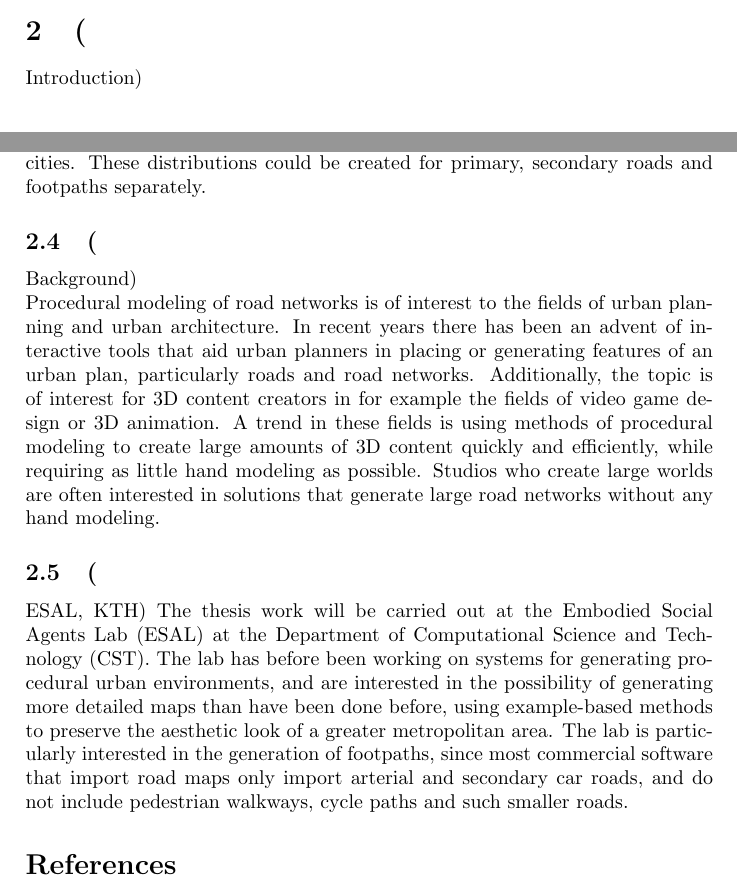
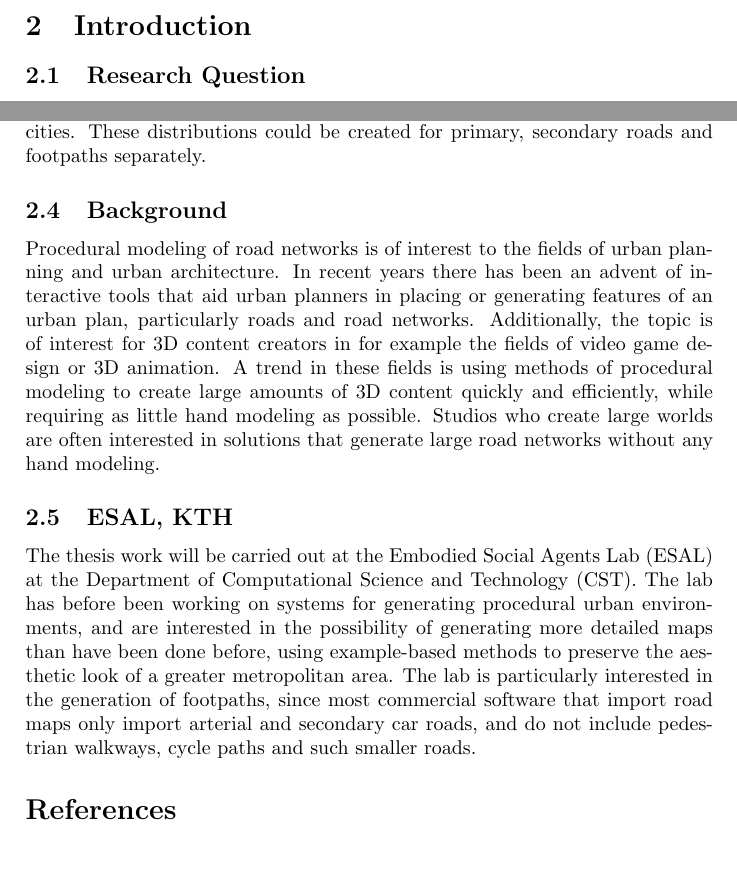
Before and after one commit to Alexander-Hjelm/footpath-planning, a LaTeX document (paper/paper.tex): two parts of pages 1 and 3 of 3 before the commit and two parts of pages 2 and 3 of 3 after it, joined at a grey line, cut at the place of the change, the shorter picture padded with empty space. Compiled offline with pdfLaTeX.

Commit message:
Paper section oops

```diff
--- a/paper/paper.tex
+++ b/paper/paper.tex
@@ -30,9 +30,9 @@
 
 This report covers... \cite{sampleitem2}
 
-\section(Introduction)
+\section{Introduction}
 
-\subsection(Research Question)
+\subsection{Research Question}
 
 This research question deals with the procedural generation of road networks from example data sets, and the edge cases that arise when dealing with footpath planning. A common problem is that footpaths are in their nature placed densely. How can the program identify critical areas where the footpath width is so large that it collides with existing roads? Can this be done so efficiently that the example-driven program can still run in real time? An additional question that arises is how much road data will be necessary to create believable procedural road networks for new zones in the Stockholm metropolitan area. How can this data be sampled and processed efficiently?
 
@@ -59,12 +59,12 @@ The evaluation plan will consist of programmatic evaluations and quantifyable me
   2. If I let my program generate a large number of city parcels from a dataset, the resulting feature distribution should look like to the source dataset, and unlike datasets of other cities.
 These distributions could be created for primary, secondary roads and footpaths separately.
 
-\subsection(Background)
+\subsection{Background}
 
 Procedural modeling of road networks is of interest to the fields of urban planning and urban architecture. In recent years there has been an advent of interactive tools that aid urban planners in placing or generating features of an urban plan, particularly roads and road networks.
 Additionally, the topic is of interest for 3D content creators in for example the fields of video game design or 3D animation. A trend in these fields is using methods of procedural modeling to create large amounts of 3D content quickly and efficiently, while requiring as little hand modeling as possible. Studios who create large worlds are often interested in solutions that generate large road networks without any hand modeling.
 
-\subsection(ESAL, KTH)
+\subsection{ESAL, KTH}
 The thesis work will be carried out at the Embodied Social Agents Lab (ESAL) at the Department of Computational Science and Technology (CST). The lab has before been working on systems for generating procedural urban environments, and are interested in the possibility of generating more detailed maps than have been done before, using example-based methods to preserve the aesthetic look of a greater metropolitan area. The lab is particularly interested in the generation of footpaths, since most commercial software that import road maps only import arterial and secondary car roads, and do not include pedestrian walkways, cycle paths and such smaller roads.
 % TODO: any official description of ESAL that can be used here?
 
```
Also changed, not shown: paper/paper.pdf, paper/paper.tex (4 more changed lines), 3 other files.
